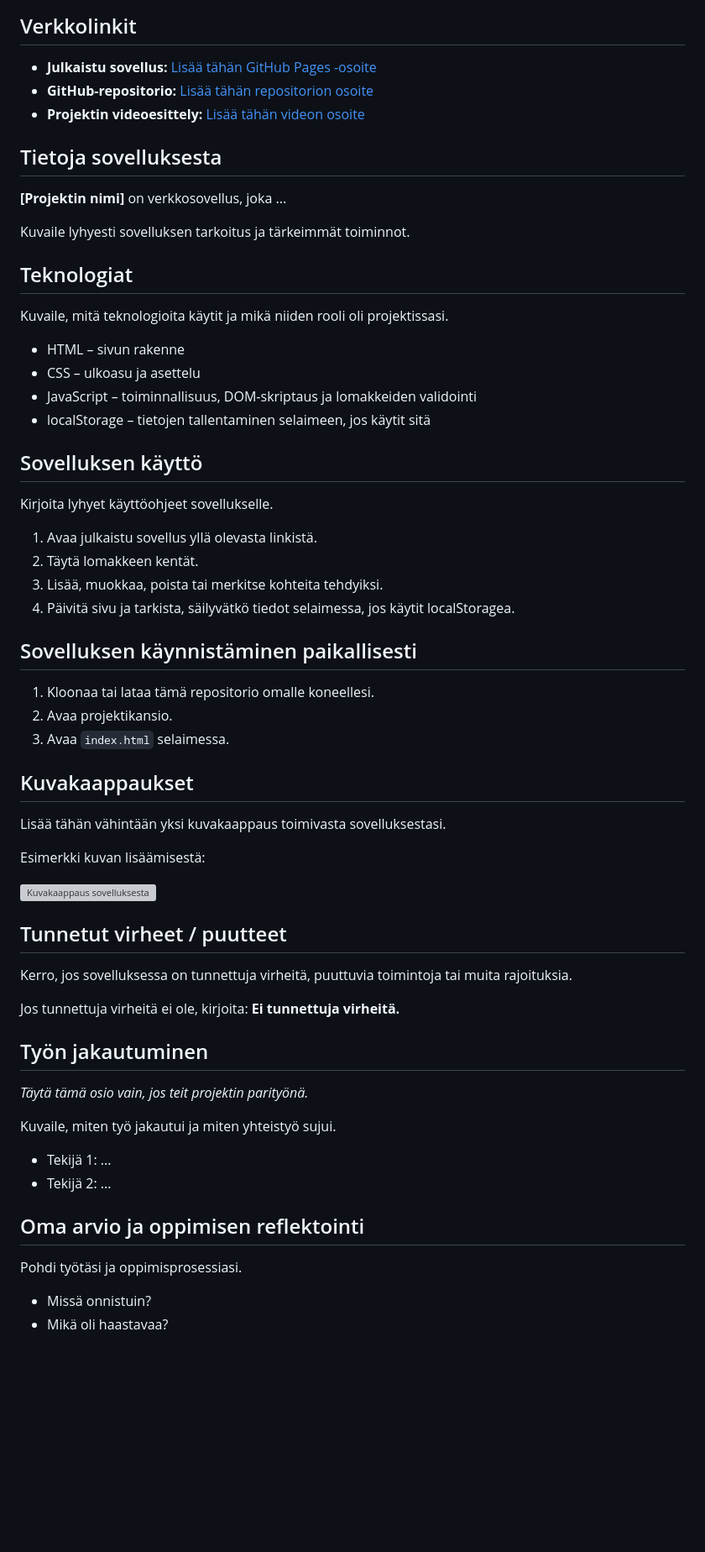
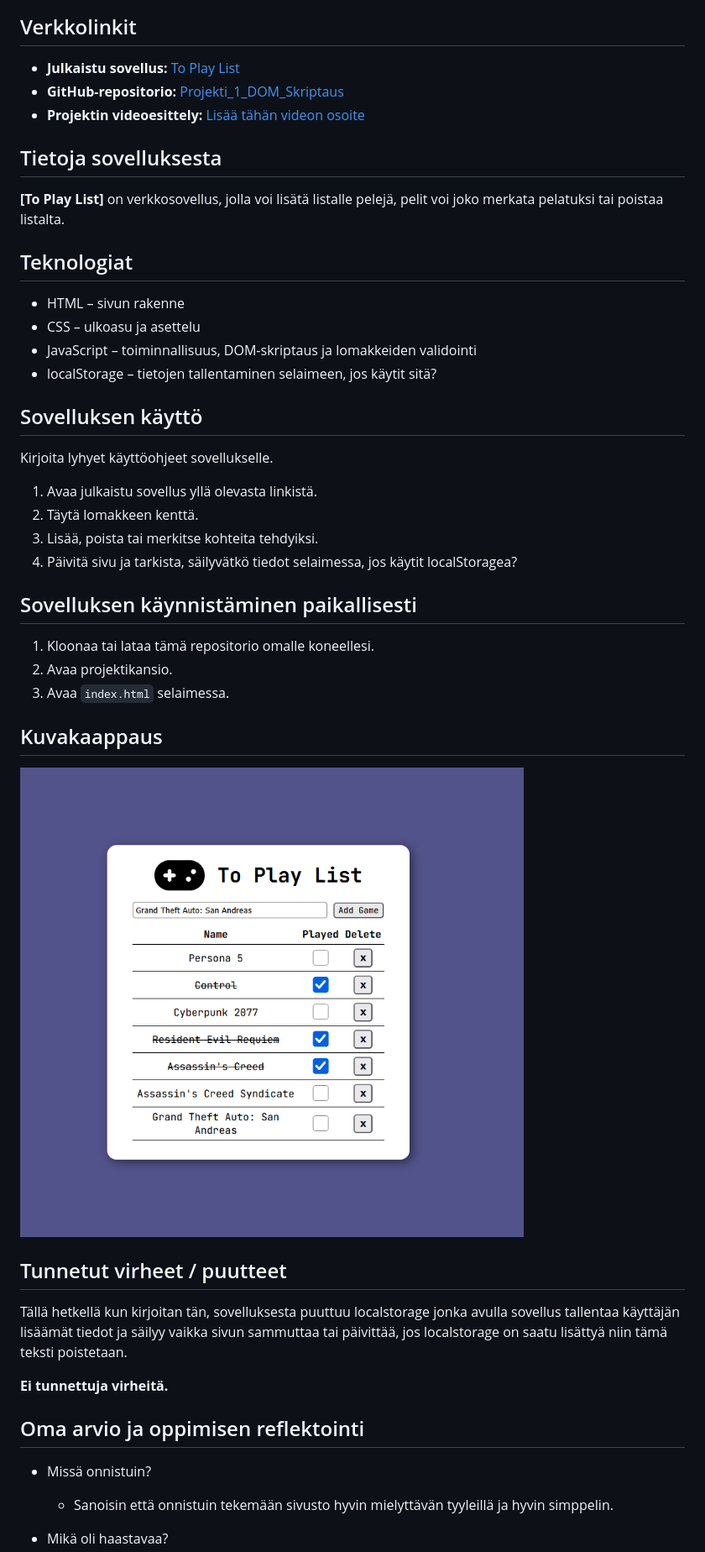
Before and after one commit to JereJPeltonen21/Projekti_1_DOM_Skriptaus, a Markdown page: README.md, the part around one of its changes. Shown at 84% size. Drawn GitHub-style; pictures changed too: ToPlayList.png (added); blank space fills up the shorter version; grey boxes are pictures that could not be loaded.

Commit message:
Readme tiedosto viimeistelty, nyt vaan video kuvaamaan ja jos jää aikaa Localstorage vielä

```diff
--- a/README.md
+++ b/README.md
@@ -26,33 +22,29 @@ Esimerkki kuvan lisäämisestä:
 
 ## Verkkolinkit
 
-- **Julkaistu sovellus:** [Lisää tähän GitHub Pages -osoite](https://yourusername.github.io/your-repository/)
-- **GitHub-repositorio:** [Lisää tähän repositorion osoite](https://github.com/yourusername/your-repository)
+- **Julkaistu sovellus:** [To Play List](https://jerejpeltonen21.github.io/Projekti_1_DOM_Skriptaus/)
+- **GitHub-repositorio:** [Projekti_1_DOM_Skriptaus](https://github.com/JereJPeltonen21/Projekti_1_DOM_Skriptaus)
 - **Projektin videoesittely:** [Lisää tähän videon osoite](https://example.com/)
 
 ## Tietoja sovelluksesta
 
-**[Projektin nimi]** on verkkosovellus, joka ...
-
-Kuvaile lyhyesti sovelluksen tarkoitus ja tärkeimmät toiminnot.
+**[To Play List]** on verkkosovellus, jolla voi lisätä listalle pelejä, pelit voi joko merkata pelatuksi tai poistaa listalta.
 
 ## Teknologiat
-
-Kuvaile, mitä teknologioita käytit ja mikä niiden rooli oli projektissasi.
 
 - HTML – sivun rakenne
 - CSS – ulkoasu ja asettelu
 - JavaScript – toiminnallisuus, DOM-skriptaus ja lomakkeiden validointi
-- localStorage – tietojen tallentaminen selaimeen, jos käytit sitä
+- localStorage – tietojen tallentaminen selaimeen, jos käytit sitä?
 
 ## Sovelluksen käyttö
 
 Kirjoita lyhyet käyttöohjeet sovellukselle.
 
 1. Avaa julkaistu sovellus yllä olevasta linkistä.
-2. Täytä lomakkeen kentät.
-3. Lisää, muokkaa, poista tai merkitse kohteita tehdyiksi.
-4. Päivitä sivu ja tarkista, säilyvätkö tiedot selaimessa, jos käytit localStoragea.
+2. Täytä lomakkeen kenttä.
+3. Lisää, poista tai merkitse kohteita tehdyiksi.
+4. Päivitä sivu ja tarkista, säilyvätkö tiedot selaimessa, jos käytit localStoragea?
 
 ## Sovelluksen käynnistäminen paikallisesti
 
@@ -60,32 +52,19 @@ Kirjoita lyhyet käyttöohjeet sovellukselle.
 2. Avaa projektikansio.
 3. Avaa `index.html` selaimessa.
 
-## Kuvakaappaukset
+## Kuvakaappaus
 
-Lisää tähän vähintään yksi kuvakaappaus toimivasta sovelluksestasi.
-
-Esimerkki kuvan lisäämisestä:
-
-![Kuvakaappaus sovelluksesta](img/screenshot.png)
+![Kuvakaappaus sovelluksesta](ToPlayList.png)
 
 ## Tunnetut virheet / puutteet
 
-Kerro, jos sovelluksessa on tunnettuja virheitä, puuttuvia toimintoja tai muita rajoituksia.
+Tällä hetkellä kun kirjoitan tän, sovelluksesta puuttuu localstorage jonka avulla sovellus tallentaa käyttäjän lisäämät tiedot ja säilyy vaikka sivun sammuttaa tai päivittää, jos localstorage on saatu lisättyä niin tämä teksti poistetaan.
 
-Jos tunnettuja virheitä ei ole, kirjoita: **Ei tunnettuja virheitä.**
-
-## Työn jakautuminen
-
-*Täytä tämä osio vain, jos teit projektin parityönä.*
-
-Kuvaile, miten työ jakautui ja miten yhteistyö sujui.
-
-- Tekijä 1: ...
-- Tekijä 2: ...
+**Ei tunnettuja virheitä.**
 
 ## Oma arvio ja oppimisen reflektointi
 
-Pohdi työtäsi ja oppimisprosessiasi.
+- Missä onnistuin?
+  - Sanoisin että onnistuin tekemään sivusto hyvin mielyttävän tyyleillä ja hyvin simppelin.
 
-- Missä onnistuin?
 - Mikä oli haastavaa?
```
Also changed, not shown: other parts of README.md (+34 -20 lines), ToPlayListRautalankamalli.jpg (added).
